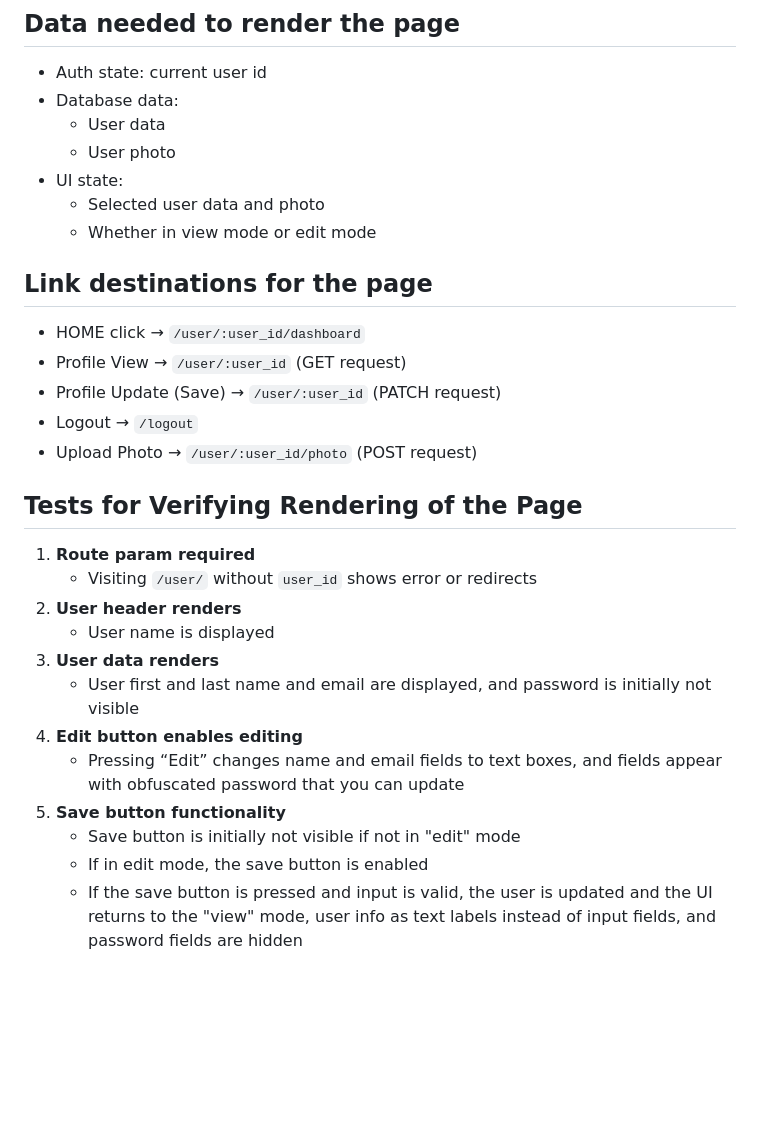
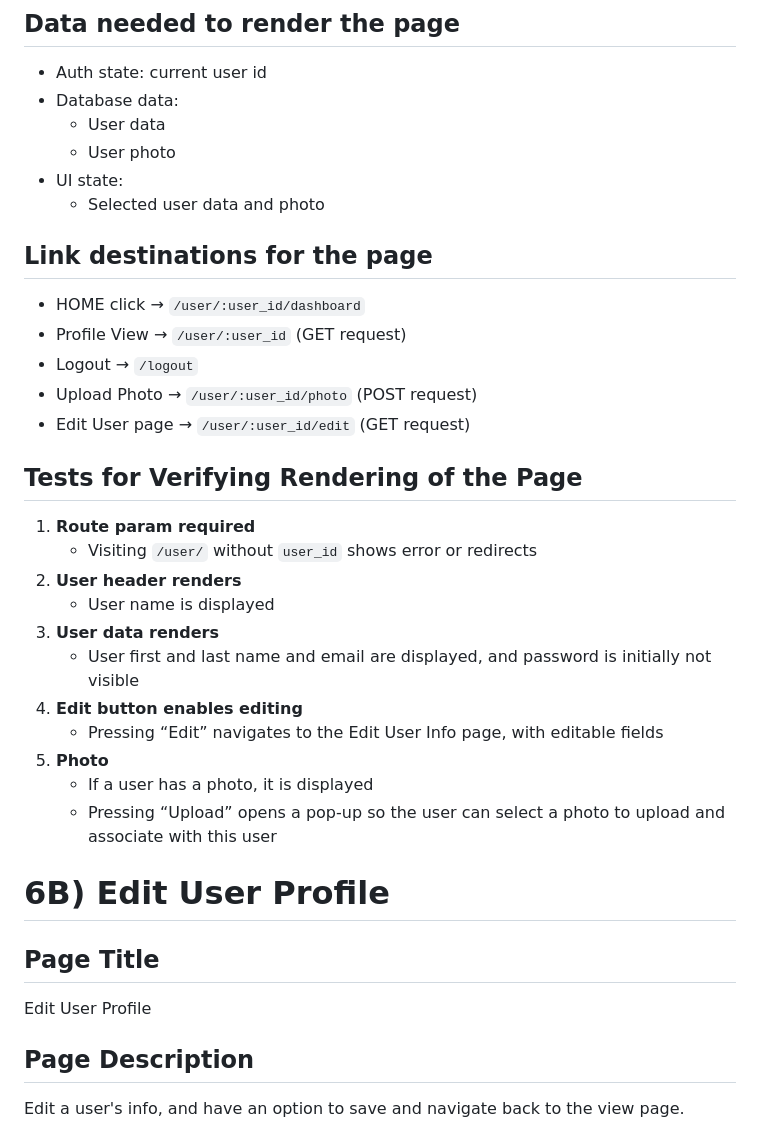
Before and after one commit to nabl2290/cspb-3308-team-5-project, a Markdown page: PAGE_TESTING.md, the part around the change printed below. Drawn GitHub-style; blank space fills up the shorter version.

```diff
--- a/PAGE_TESTING.md
+++ b/PAGE_TESTING.md
@@ -201,14 +201,13 @@ View a user's info, or update user data
   - User photo
 - UI state:
   - Selected user data and photo
-  - Whether in view mode or edit mode
 
 ## Link destinations for the page
 - HOME click → `/user/:user_id/dashboard`
 - Profile View → `/user/:user_id` (GET request)
-- Profile Update (Save) → `/user/:user_id` (PATCH request)
 - Logout → `/logout`
 - Upload Photo → `/user/:user_id/photo` (POST request)
+- Edit User page → `/user/:user_id/edit` (GET request)
 
 ## Tests for Verifying Rendering of the Page
 1. **Route param required**
@@ -218,8 +217,17 @@ View a user's info, or update user data
 3. **User data renders**
    - User first and last name and email are displayed, and password is initially not visible
 4. **Edit button enables editing**
-   - Pressing “Edit” changes name and email fields to text boxes, and fields appear with obfuscated password that you can update
-5. **Save button functionality**
-   - Save button is initially not visible if not in "edit" mode
-   - If in edit mode, the save button is enabled
-   - If the save button is pressed and input is valid, the user is updated and the UI returns to the "view" mode, user info as text labels instead of input fields, and password fields are hidden
+   - Pressing “Edit” navigates to the Edit User Info page, with editable fields
+5. **Photo**
+   - If a user has a photo, it is displayed
+   - Pressing “Upload” opens a pop-up so the user can select a photo to upload and associate with this user
+
+
+# 6B) Edit User Profile
+
+## Page Title
+Edit User Profile
+
+## Page Description
+Edit a user's info, and have an option to save and navigate back to the view page.
+
```
Also changed, not shown: other parts of PAGE_TESTING.md (+37 -5 lines), mockups/edit_user_profile.png (added), mockups/user_profile.png (deleted), mockups/view_user_profile.png (added).
